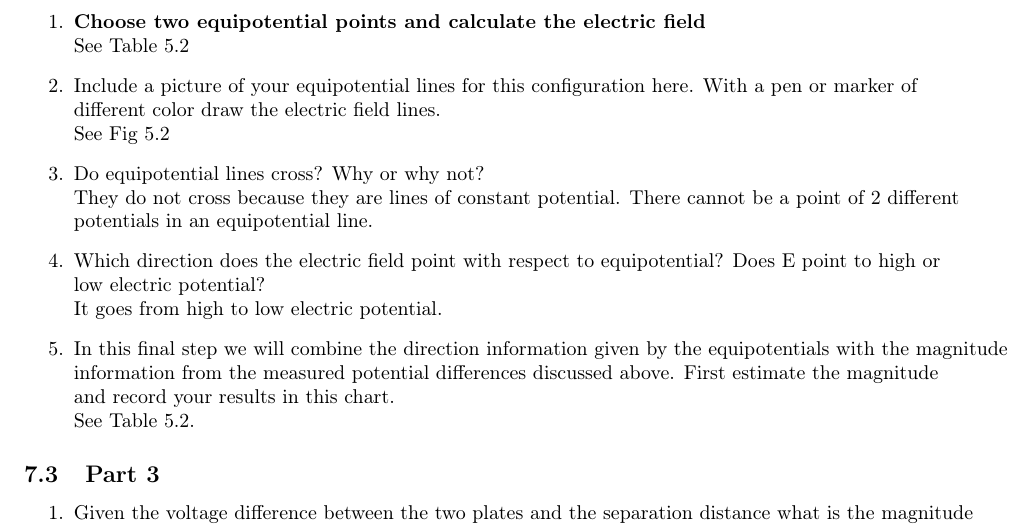
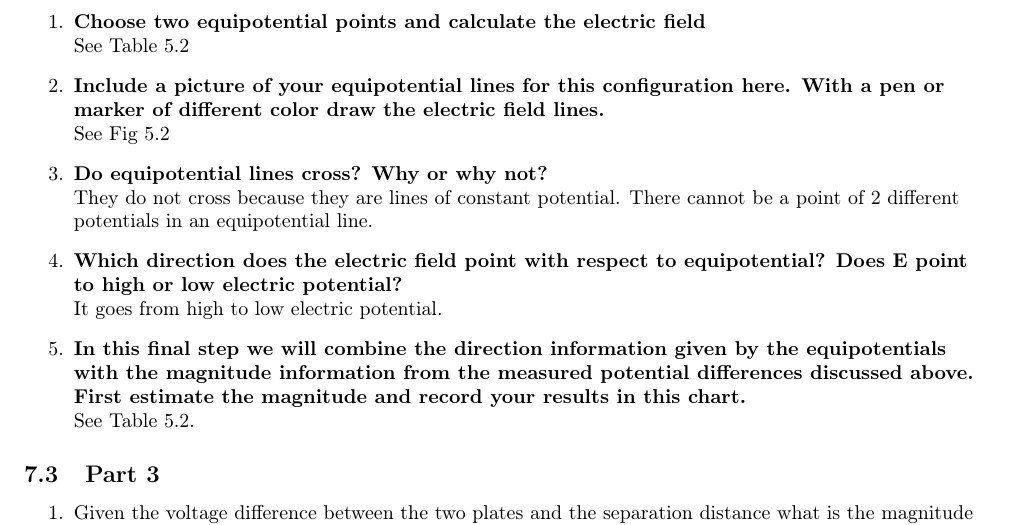
Before and after one commit to isherss/Latex, a LaTeX document (PHYS-236/Lab2/lab2.tex): part of page 7 of 8, cut so that both start at the same text. Compiled offline with pdfLaTeX.

```diff
--- a/PHYS-236/Lab2/lab2.tex
+++ b/PHYS-236/Lab2/lab2.tex
@@ -321,13 +321,13 @@
 		\begin{enumerate}
 			\item \textbf{Choose two equipotential points and calculate the electric field}\\
 				See Table 5.2
-			\item Include a picture of your equipotential lines for this configuration here. With a pen or marker of different color draw the electric field lines.\\
+            \item \textbf{Include a picture of your equipotential lines for this configuration here. With a pen or marker of different color draw the electric field lines.}\\
 				See Fig 5.2
-			\item Do equipotential lines cross? Why or why not?\\
+            \item \textbf{Do equipotential lines cross? Why or why not?}\\
 				They do not cross because they are lines of constant potential. There cannot be a point of 2 different potentials in an equipotential line.
-			\item Which direction does the electric field point with respect to equipotential? Does E point to high or low electric potential?\\
+            \item \textbf{Which direction does the electric field point with respect to equipotential? Does E point to high or low electric potential?}\\
 				It goes from high to low electric potential.
-			\item In this final step we will combine the direction information given by the equipotentials with the magnitude information from the measured potential differences discussed above. First estimate the magnitude and record your results in this chart.\\
+            \item \textbf{In this final step we will combine the direction information given by the equipotentials with the magnitude information from the measured potential differences discussed above. First estimate the magnitude and record your results in this chart.}\\
 				See Table 5.2.
 		\end{enumerate}
 		\subsection{Part 3}
```
Also changed, not shown: PHYS-236/Lab2/lab2.pdf, 3 other files.
